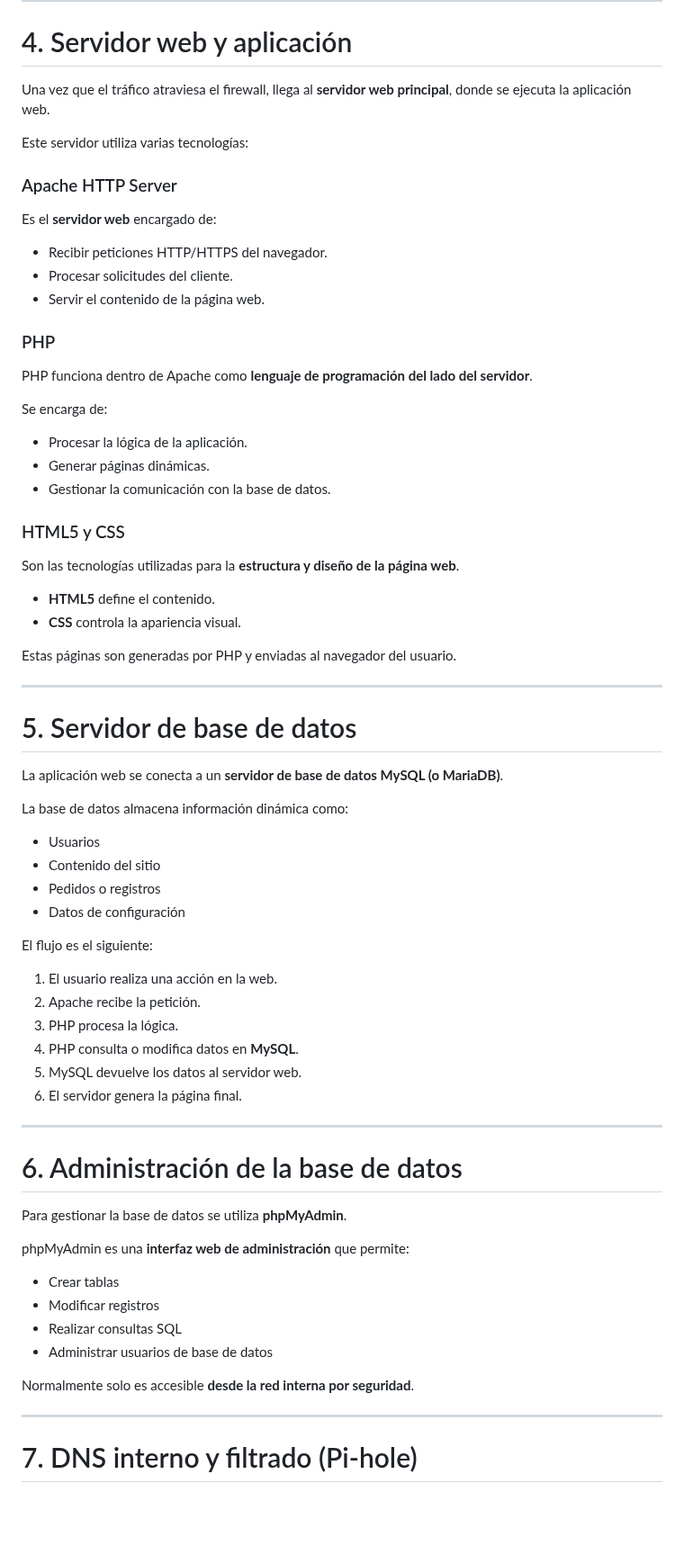
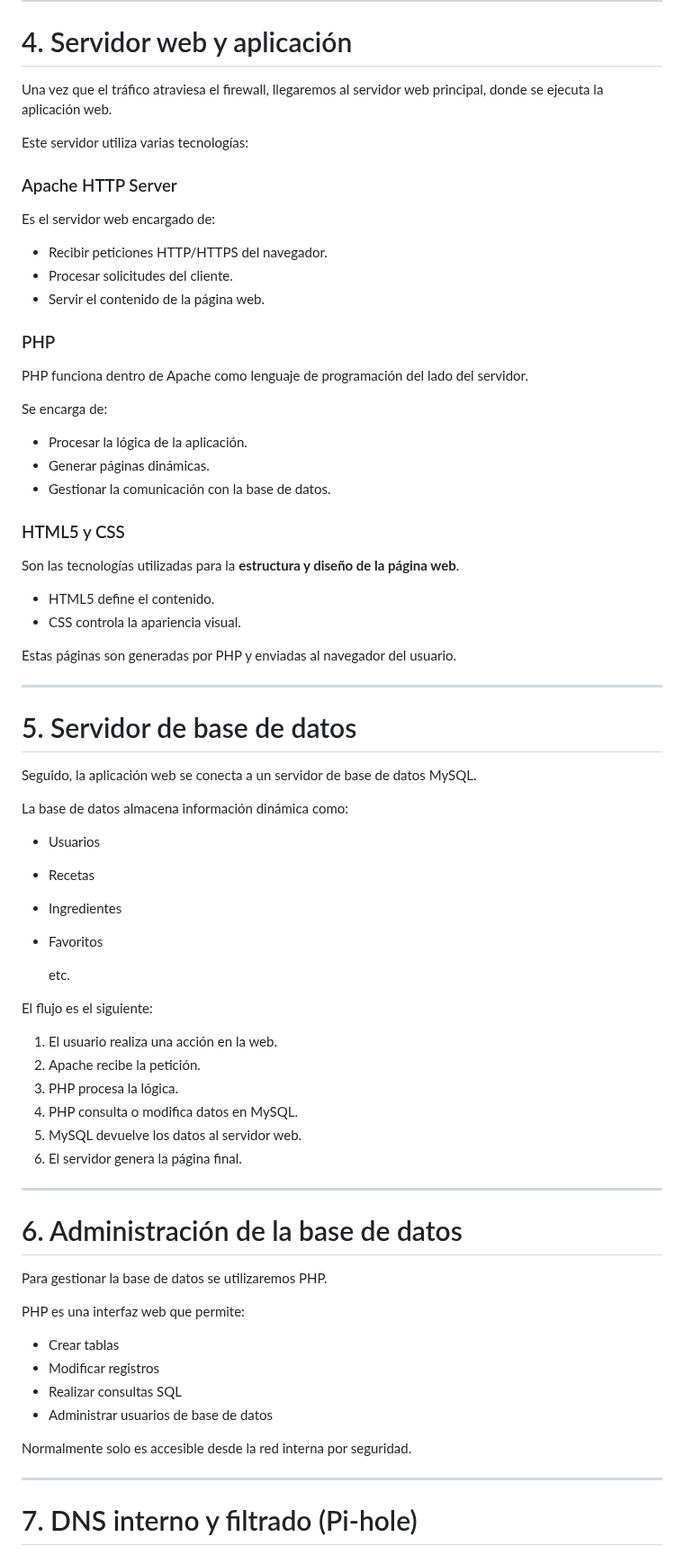
Before and after one commit to valalj88/Web-de-recetas-con-buscador-inteligente, a Markdown page: README.md, the part around one of its changes. Shown at 90% size. GitHub-like rendering; folded sections open; blank space fills up the shorter version.

```diff
--- a/README.md
+++ b/README.md
@@ -846,13 +846,13 @@ Esto permite que los servidores y dispositivos se conecten automáticamente a la
 
 # 4. Servidor web y aplicación
 
-Una vez que el tráfico atraviesa el firewall, llega al **servidor web principal**, donde se ejecuta la aplicación web.
+Una vez que el tráfico atraviesa el firewall, llegaremos al servidor web principal, donde se ejecuta la aplicación web.
 
 Este servidor utiliza varias tecnologías:
 
 ### Apache HTTP Server
 
-Es el **servidor web** encargado de:
+Es el servidor web encargado de:
 
 - Recibir peticiones HTTP/HTTPS del navegador.
 - Procesar solicitudes del cliente.
@@ -860,7 +860,7 @@ Es el **servidor web** encargado de:
 
 ### PHP
 
-PHP funciona dentro de Apache como **lenguaje de programación del lado del servidor**.
+PHP funciona dentro de Apache como lenguaje de programación del lado del servidor.
 
 Se encarga de:
 
@@ -872,8 +872,8 @@ Se encarga de:
 
 Son las tecnologías utilizadas para la **estructura y diseño de la página web**.
 
-- **HTML5** define el contenido.
-- **CSS** controla la apariencia visual.
+- HTML5 define el contenido.
+- CSS controla la apariencia visual.
 
 Estas páginas son generadas por PHP y enviadas al navegador del usuario.
 
@@ -881,21 +881,23 @@ Estas páginas son generadas por PHP y enviadas al navegador del usuario.
 
 # 5. Servidor de base de datos
 
-La aplicación web se conecta a un **servidor de base de datos MySQL (o MariaDB)**.
+Seguido, la aplicación web se conecta a un servidor de base de datos MySQL.
 
 La base de datos almacena información dinámica como:
 
 - Usuarios
-- Contenido del sitio
-- Pedidos o registros
-- Datos de configuración
+- Recetas
+- Ingredientes
+- Favoritos
+
+  etc.
 
 El flujo es el siguiente:
 
 1. El usuario realiza una acción en la web.
 2. Apache recibe la petición.
 3. PHP procesa la lógica.
-4. PHP consulta o modifica datos en **MySQL**.
+4. PHP consulta o modifica datos en MySQL.
 5. MySQL devuelve los datos al servidor web.
 6. El servidor genera la página final.
 
@@ -903,16 +905,16 @@ El flujo es el siguiente:
 
 # 6. Administración de la base de datos
 
-Para gestionar la base de datos se utiliza **phpMyAdmin**.
-
-phpMyAdmin es una **interfaz web de administración** que permite:
+Para gestionar la base de datos se utilizaremos PHP.
+
+PHP es una interfaz web que permite:
 
 - Crear tablas
 - Modificar registros
 - Realizar consultas SQL
 - Administrar usuarios de base de datos
 
-Normalmente solo es accesible **desde la red interna por seguridad**.
+Normalmente solo es accesible desde la red interna por seguridad.
 
 ---
 
```
Also changed, not shown: other parts of README.md (+3 -6 lines).
